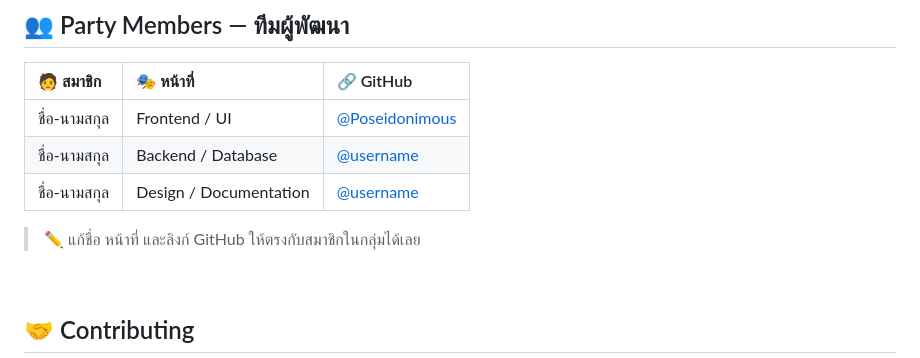
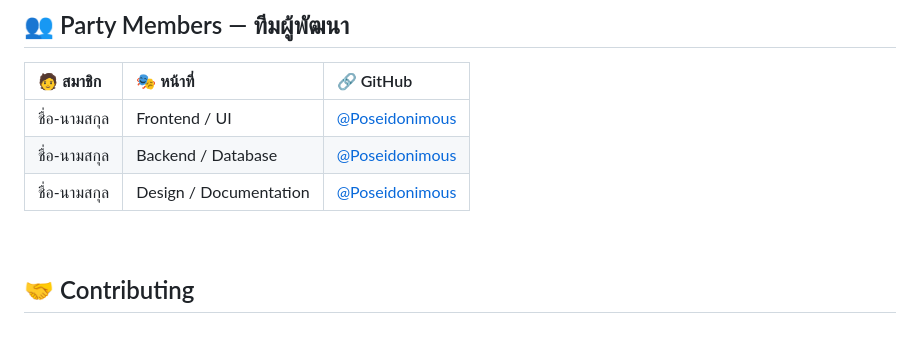
Before and after one commit to Poseidonimous/webpro_group, a Markdown page: README.md, the part around the change. GitHub-like rendering; blank space fills up the shorter version.

```diff
--- a/README.md
+++ b/README.md
@@ -285,10 +285,9 @@ http://localhost:3000
 | 🧑 สมาชิก | 🎭 หน้าที่ | 🔗 GitHub |
 |:--|:--|:--|
 | ชื่อ-นามสกุล | Frontend / UI | [@Poseidonimous](https://github.com/Poseidonimous) |
-| ชื่อ-นามสกุล | Backend / Database | [@username](https://github.com/username) |
-| ชื่อ-นามสกุล | Design / Documentation | [@username](https://github.com/username) |
+| ชื่อ-นามสกุล | Backend / Database | [@Poseidonimous](https://github.com/Poseidonimous) |
+| ชื่อ-นามสกุล | Design / Documentation | [@Poseidonimous](https://github.com/Poseidonimous) |
 
-> ✏️ แก้ชื่อ หน้าที่ และลิงก์ GitHub ให้ตรงกับสมาชิกในกลุ่มได้เลย
 
 <br/>
 
```
